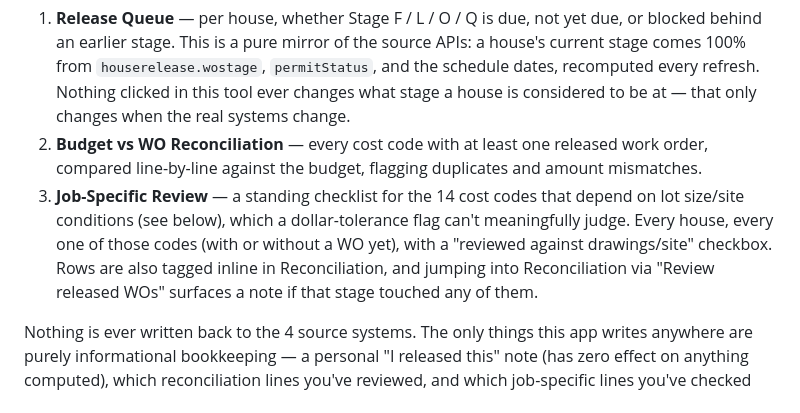
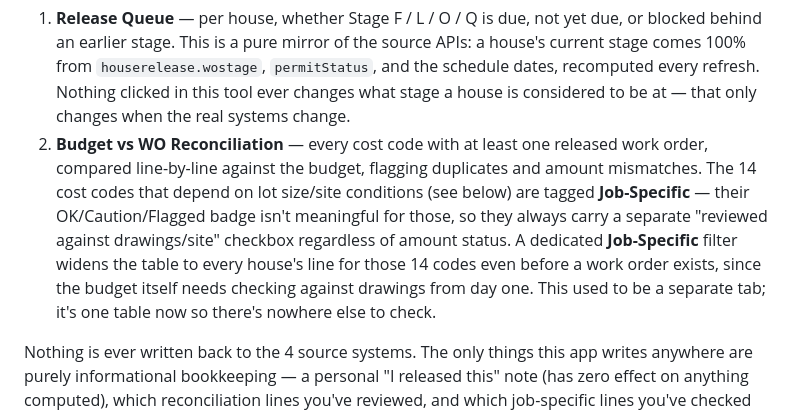
Before and after one commit to Estelaliving/Procurement-Flow, a Markdown page: README.md, the part around the change. Rendered like a GitHub page.

Commit message:
Update README for the merged Reconciliation/Job-Specific view
Co-Authored-By: Claude Sonnet 5 <noreply@anthropic.com>

```diff
--- a/README.md
+++ b/README.md
@@ -10,12 +10,13 @@ joins them, and computes:
    every refresh. Nothing clicked in this tool ever changes what stage a house is considered to
    be at — that only changes when the real systems change.
 2. **Budget vs WO Reconciliation** — every cost code with at least one released work order,
-   compared line-by-line against the budget, flagging duplicates and amount mismatches.
-3. **Job-Specific Review** — a standing checklist for the 14 cost codes that depend on lot
-   size/site conditions (see below), which a dollar-tolerance flag can't meaningfully judge.
-   Every house, every one of those codes (with or without a WO yet), with a "reviewed against
-   drawings/site" checkbox. Rows are also tagged inline in Reconciliation, and jumping into
-   Reconciliation via "Review released WOs" surfaces a note if that stage touched any of them.
+   compared line-by-line against the budget, flagging duplicates and amount mismatches. The 14
+   cost codes that depend on lot size/site conditions (see below) are tagged **Job-Specific** —
+   their OK/Caution/Flagged badge isn't meaningful for those, so they always carry a separate
+   "reviewed against drawings/site" checkbox regardless of amount status. A dedicated
+   **Job-Specific** filter widens the table to every house's line for those 14 codes even before
+   a work order exists, since the budget itself needs checking against drawings from day one.
+   This used to be a separate tab; it's one table now so there's nowhere else to check.
 
 Nothing is ever written back to the 4 source systems. The only things this app writes anywhere
 are purely informational bookkeeping — a personal "I released this" note (has zero effect on
```
